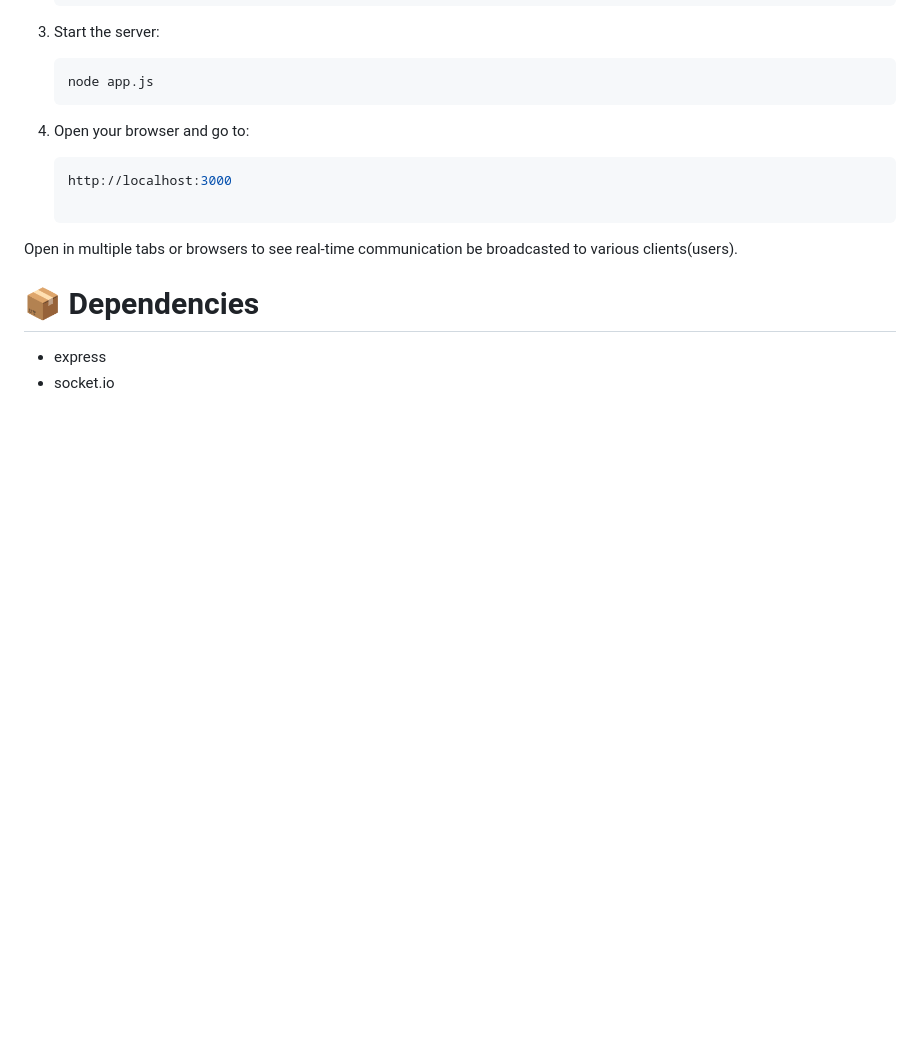
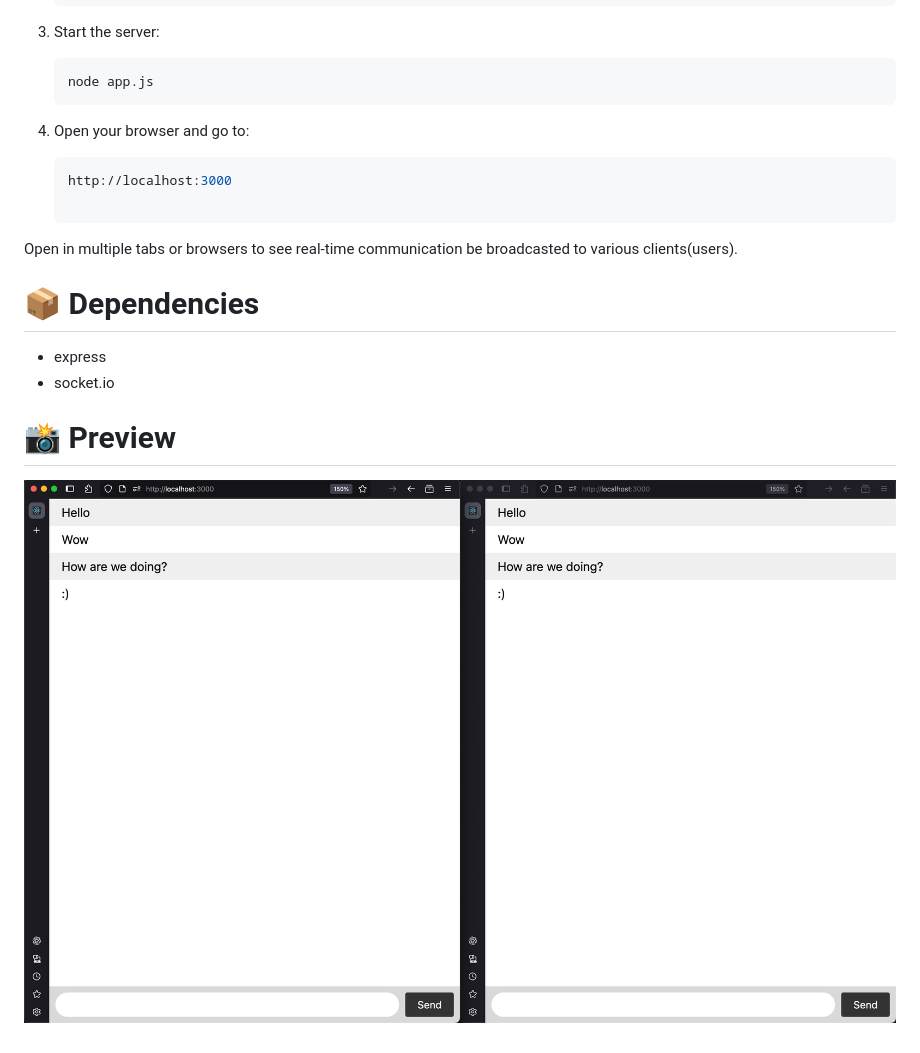
Before and after one commit to asim-p/simple-socketio-chat, a Markdown page: README.md, the part around the change. Drawn GitHub-style; pictures changed too: SocketSS.png (added); blank space fills up the shorter version.

Commit message:
Preview added

```diff
--- a/README.md
+++ b/README.md
@@ -51,3 +51,7 @@ Open in multiple tabs or browsers to see real-time communication be broadcasted
 
 - express
 - socket.io
+
+# 📸 Preview
+
+![Preview](SocketSS.png)
```
